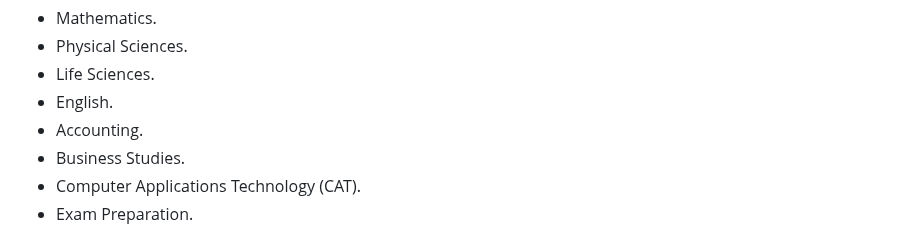
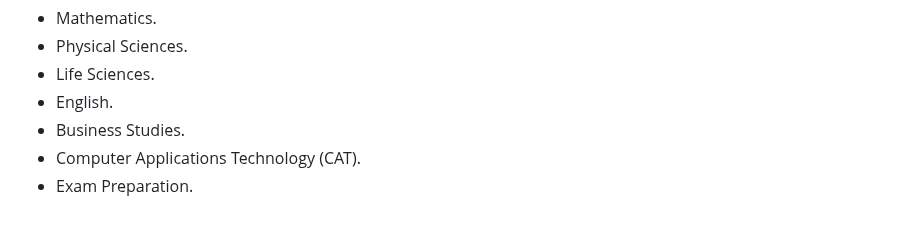
Before and after one commit to Asamkelisiwe-Madikane/asa-tutoring, a Markdown page: README.md, the part around the change. GitHub-like rendering.

```diff
--- a/README.md
+++ b/README.md
@@ -369,7 +369,6 @@ The services include:
 * Physical Sciences.
 * Life Sciences.
 * English.
-* Accounting.
 * Business Studies.
 * Computer Applications Technology (CAT).
 * Exam Preparation.
```
